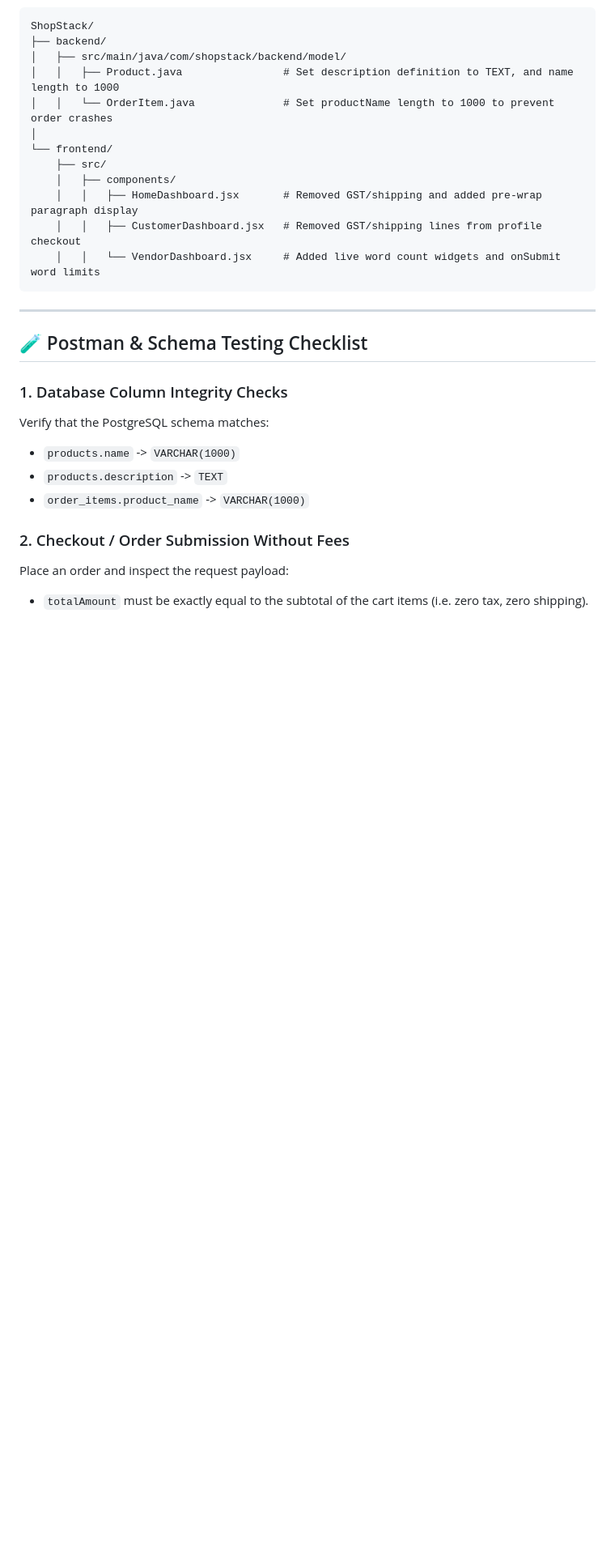
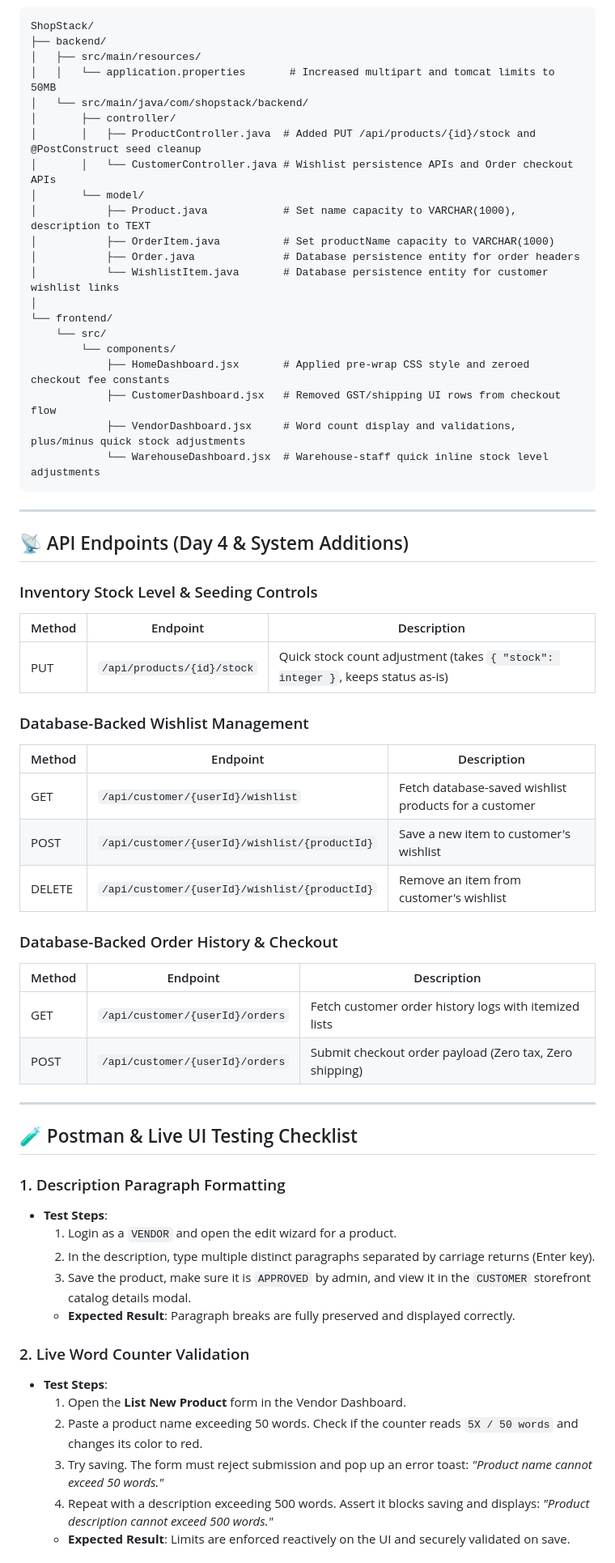
Before and after one commit to anirban0021/ShopStack--Enterprise-Multi-Vendor-E-Commerce-Platform, a Markdown page: README.md, the part around one of its changes. Shown at 81% size. Rendered like a GitHub page; blank space fills up the shorter version.

````diff
--- a/README.md
+++ b/README.md
@@ -388,28 +399,65 @@ This repository contains the implementation for **Day 4 (Enhanced Input Limits,
 ```text
 ShopStack/
 ├── backend/
-│   ├── src/main/java/com/shopstack/backend/model/
-│   │   ├── Product.java                # Set description definition to TEXT, and name length to 1000
-│   │   └── OrderItem.java              # Set productName length to 1000 to prevent order crashes
+│   ├── src/main/resources/
+│   │   └── application.properties       # Increased multipart and tomcat limits to 50MB
+│   └── src/main/java/com/shopstack/backend/
+│       ├── controller/
+│       │   ├── ProductController.java  # Added PUT /api/products/{id}/stock and @PostConstruct seed cleanup
+│       │   └── CustomerController.java # Wishlist persistence APIs and Order checkout APIs
+│       └── model/
+│           ├── Product.java            # Set name capacity to VARCHAR(1000), description to TEXT
+│           ├── OrderItem.java          # Set productName capacity to VARCHAR(1000)
+│           ├── Order.java              # Database persistence entity for order headers
+│           └── WishlistItem.java       # Database persistence entity for customer wishlist links
 │
 └── frontend/
-    ├── src/
-    │   ├── components/
-    │   │   ├── HomeDashboard.jsx       # Removed GST/shipping and added pre-wrap paragraph display
-    │   │   ├── CustomerDashboard.jsx   # Removed GST/shipping lines from profile checkout
-    │   │   └── VendorDashboard.jsx     # Added live word count widgets and onSubmit word limits
+    └── src/
+        └── components/
+            ├── HomeDashboard.jsx       # Applied pre-wrap CSS style and zeroed checkout fee constants
+            ├── CustomerDashboard.jsx   # Removed GST/shipping UI rows from checkout flow
+            ├── VendorDashboard.jsx     # Word count display and validations, plus/minus quick stock adjustments
+            └── WarehouseDashboard.jsx  # Warehouse-staff quick inline stock level adjustments
 ```
 
 ---
 
-## 🧪 Postman & Schema Testing Checklist
+## 📡 API Endpoints (Day 4 & System Additions)
 
-### 1. Database Column Integrity Checks
-Verify that the PostgreSQL schema matches:
-- `products.name` -> `VARCHAR(1000)`
-- `products.description` -> `TEXT`
-- `order_items.product_name` -> `VARCHAR(1000)`
+### Inventory Stock Level & Seeding Controls
+Method | Endpoint | Description
+------ | -------- | -----------
+PUT | `/api/products/{id}/stock` | Quick stock count adjustment (takes `{ "stock": integer }`, keeps status as-is)
 
-### 2. Checkout / Order Submission Without Fees
-Place an order and inspect the request payload:
-- `totalAmount` must be exactly equal to the subtotal of the cart items (i.e. zero tax, zero shipping).
+### Database-Backed Wishlist Management
+Method | Endpoint | Description
+------ | -------- | -----------
+GET | `/api/customer/{userId}/wishlist` | Fetch database-saved wishlist products for a customer
+POST | `/api/customer/{userId}/wishlist/{productId}` | Save a new item to customer's wishlist
+DELETE | `/api/customer/{userId}/wishlist/{productId}` | Remove an item from customer's wishlist
+
+### Database-Backed Order History & Checkout
+Method | Endpoint | Description
+------ | -------- | -----------
+GET | `/api/customer/{userId}/orders` | Fetch customer order history logs with itemized lists
+POST | `/api/customer/{userId}/orders` | Submit checkout order payload (Zero tax, Zero shipping)
+
+---
+
+## 🧪 Postman & Live UI Testing Checklist
+
+### 1. Description Paragraph Formatting
+- **Test Steps**:
+  1. Login as a `VENDOR` and open the edit wizard for a product.
+  2. In the description, type multiple distinct paragraphs separated by carriage returns (Enter key).
+  3. Save the product, make sure it is `APPROVED` by admin, and view it in the `CUSTOMER` storefront catalog details modal.
+  - **Expected Result**: Paragraph breaks are fully preserved and displayed correctly.
+
+### 2. Live Word Counter Validation
+- **Test Steps**:
+  1. Open the **List New Product** form in the Vendor Dashboard.
+  2. Paste a product name exceeding 50 words. Check if the counter reads `5X / 50 words` and changes its color to red.
+  3. Try saving. The form must reject submission and pop up an error toast: *"Product name cannot exceed 50 words."*
+  4. Repeat with a description exceeding 500 words. Assert it blocks saving and displays: *"Product description cannot exceed 500 words."*
+  - **Expected Result**: Limits are enforced reactively on the UI and securely validated on save.
+
````
Also changed, not shown: other parts of README.md (+42 -11 lines).
